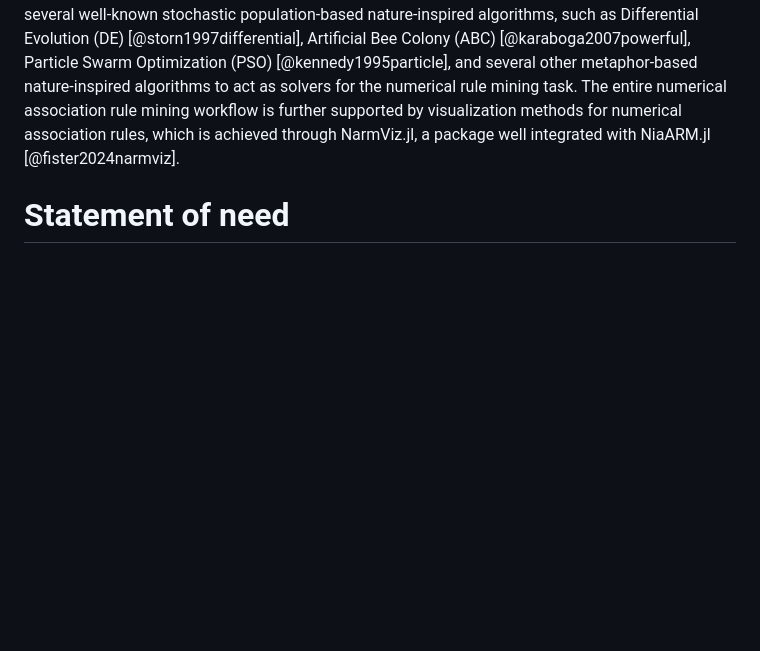
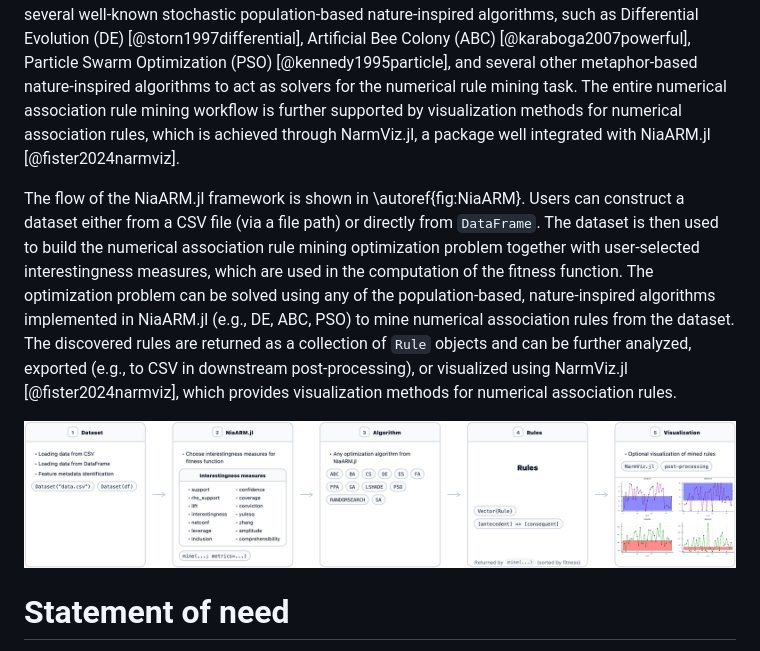
Before and after one commit to zStupan/NiaARM.jl, a Markdown page: paper/paper.md, the part around the change. Drawn GitHub-style; pictures changed too: paper/NiaARM_jl_Pipeline.png (added); blank space fills up the shorter version.

Commit message:
feat: Pipeline visualization.

```diff
--- a/paper/paper.md
+++ b/paper/paper.md
@@ -25,6 +25,10 @@ bibliography: paper.bib
 
 NiaARM.jl is an open-source Julia package for Numerical Association Rule Mining (NARM) based on population-based nature-inspired optimization algorithms. It brings the capabilities of the original Python-based NiaARM framework [@stupan2022niaarm] to the Julia ecosystem, enabling researchers and data scientists working with datasets with mixed attribute types (consisting of categorical and numerical attributes) to discover numerical association rules. NiaARM.jl supports loading datasets, preprocessing, association rule mining, and extraction of discovered rules with associated interestingness metrics. In line with the rule mining part, this package also implements several well-known stochastic population-based nature-inspired algorithms, such as Differential Evolution (DE) [@storn1997differential], Artificial Bee Colony (ABC) [@karaboga2007powerful], Particle Swarm Optimization (PSO) [@kennedy1995particle], and several other metaphor-based nature-inspired algorithms to act as solvers for the numerical rule mining task. The entire numerical association rule mining workflow is further supported by visualization methods for numerical association rules, which is achieved through NarmViz.jl, a package well integrated with NiaARM.jl [@fister2024narmviz].
 
+The flow of the NiaARM.jl framework is shown in \autoref{fig:NiaARM}. Users can construct a dataset either from a CSV file (via a file path) or directly from `DataFrame`. The dataset is then used to build the numerical association rule mining optimization problem together with user-selected interestingness measures, which are used in the computation of the fitness function. The optimization problem can be solved using any of the population-based, nature-inspired algorithms implemented in NiaARM.jl (e.g., DE, ABC, PSO) to mine numerical association rules from the dataset. The discovered rules are returned as a collection of `Rule` objects and can be further analyzed, exported (e.g., to CSV in downstream post-processing), or visualized using NarmViz.jl [@fister2024narmviz], which provides visualization methods for numerical association rules.
+
+![NiaARM.jl flow.\label{fig:NiaARM}](NiaARM_jl_Pipeline.png)
+
 # Statement of need
 
 Despite the growing importance of NARM in domains such as finance, sport, and medicine, the Julia ecosystem has lacked a dedicated and efficient framework for this task. NiaARM.jl fills this gap by providing a comprehensive, optimization-driven approach to numerical association rule mining based on stochastic population-based nature-inspired algorithms. The package enables researchers and data scientists to mine numerical association rules from mixed-type datasets while leveraging Julia’s strengths in performance, composability, and scientific computing. Altogether, the main benefits of NiaARM.jl can be summarized as follows:
```
